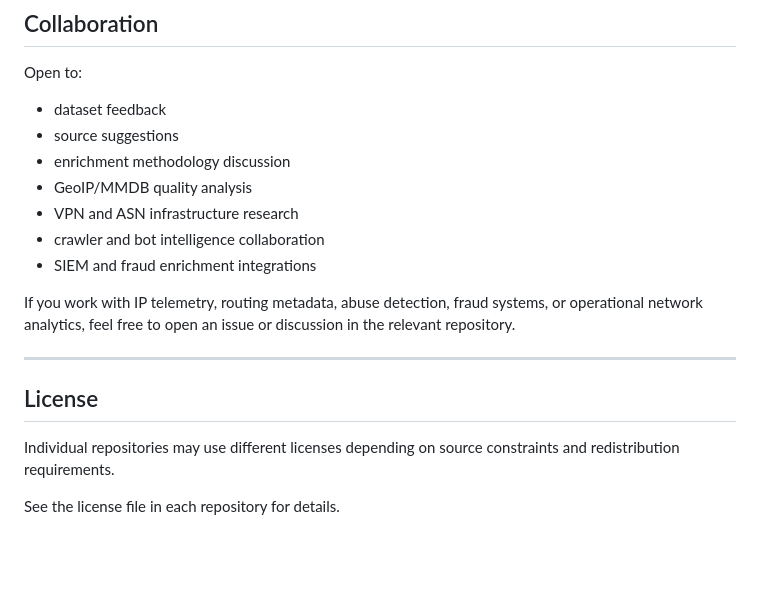
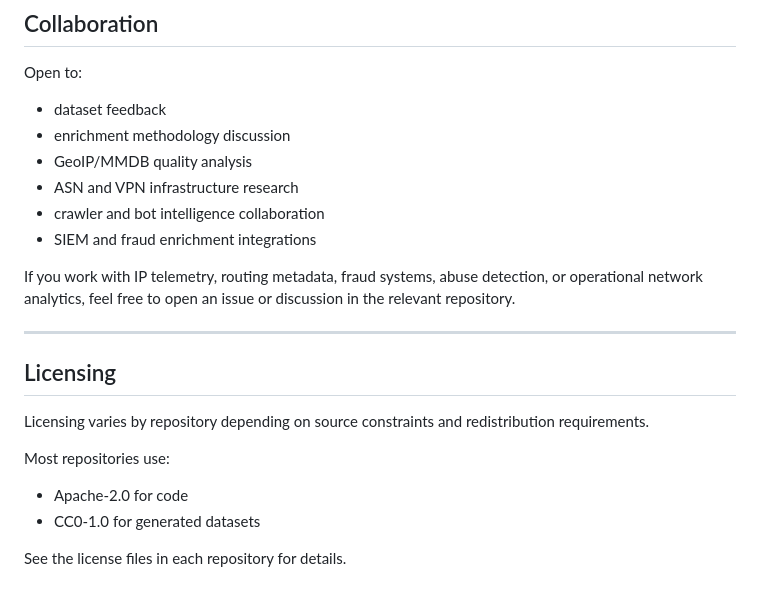
Before and after one commit to ipanalytics/ipanalytics, a Markdown page: README.md, the part around one of its changes. Rendered like a GitHub page; blank space fills up the shorter version.

```diff
--- a/README.md
+++ b/README.md
@@ -161,19 +168,23 @@ Research areas include:
 Open to:
 
 * dataset feedback
-* source suggestions
 * enrichment methodology discussion
 * GeoIP/MMDB quality analysis
-* VPN and ASN infrastructure research
+* ASN and VPN infrastructure research
 * crawler and bot intelligence collaboration
 * SIEM and fraud enrichment integrations
 
-If you work with IP telemetry, routing metadata, abuse detection, fraud systems, or operational network analytics, feel free to open an issue or discussion in the relevant repository.
+If you work with IP telemetry, routing metadata, fraud systems, abuse detection, or operational network analytics, feel free to open an issue or discussion in the relevant repository.
 
 ---
 
-## License
+## Licensing
 
-Individual repositories may use different licenses depending on source constraints and redistribution requirements.
+Licensing varies by repository depending on source constraints and redistribution requirements.
 
-See the license file in each repository for details.
+Most repositories use:
+
+* Apache-2.0 for code
+* CC0-1.0 for generated datasets
+
+See the license files in each repository for details.
```
Also changed, not shown: other parts of README.md (+45 -38 lines).
